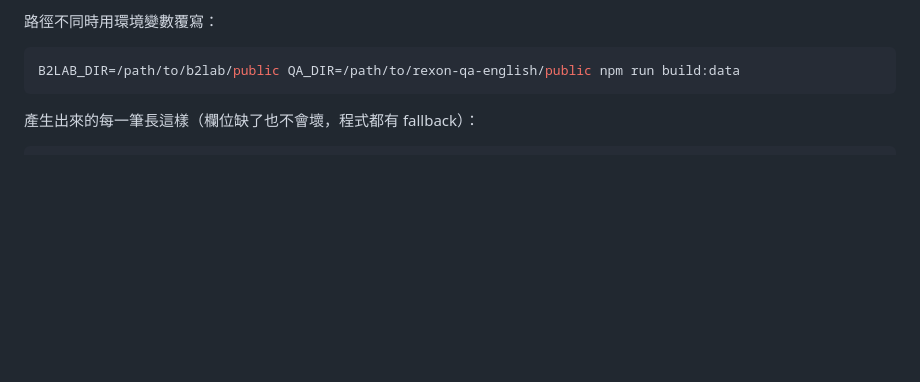
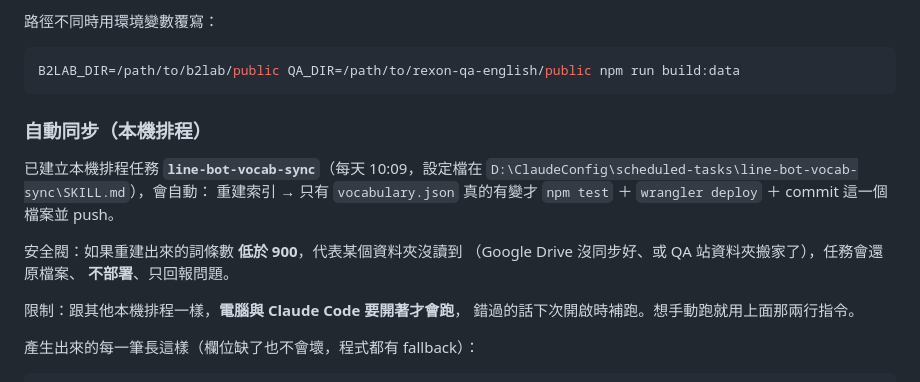
Before and after one commit to z00009eg9-hub/english-learning, a Markdown page: line-bot/README.md, the part around the change. GitHub-like rendering; blank space fills up the shorter version.

Commit message:
docs(line-bot): 記錄每日自動同步排程
新增本機排程 line-bot-vocab-sync（每天 10:09）：重建單字索引，
只有 vocabulary.json 真的有變才跑測試、部署 Worker 並 commit。
詞條數低於 900 視為資料夾沒讀到，還原檔案不部署。

Co-Authored-By: Claude Opus 5 <noreply@anthropic.com>

````diff
--- a/line-bot/README.md
+++ b/line-bot/README.md
@@ -42,6 +42,21 @@ npm run build:data
 ```bash
 B2LAB_DIR=/path/to/b2lab/public QA_DIR=/path/to/rexon-qa-english/public npm run build:data
 ```
+
+### 自動同步（本機排程）
+
+已建立本機排程任務 **`line-bot-vocab-sync`**（每天 10:09，設定檔在
+`D:\ClaudeConfig\scheduled-tasks\line-bot-vocab-sync\SKILL.md`），會自動：
+重建索引 → 只有 `vocabulary.json` 真的有變才 `npm test` ＋ `wrangler deploy`
+＋ commit 這一個檔案並 push。
+
+安全閥：如果重建出來的詞條數 **低於 900**，代表某個資料夾沒讀到
+（Google Drive 沒同步好、或 QA 站資料夾搬家了），任務會還原檔案、
+**不部署**、只回報問題。
+
+限制：跟其他本機排程一樣，**電腦與 Claude Code 要開著才會跑**，
+錯過的話下次開啟時補跑。想手動跑就用上面那兩行指令。
+
 
 產生出來的每一筆長這樣（欄位缺了也不會壞，程式都有 fallback）：
 
````
